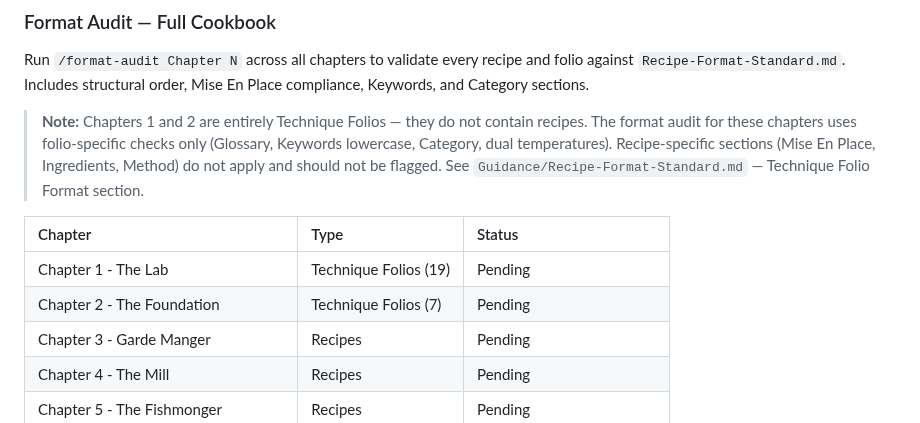
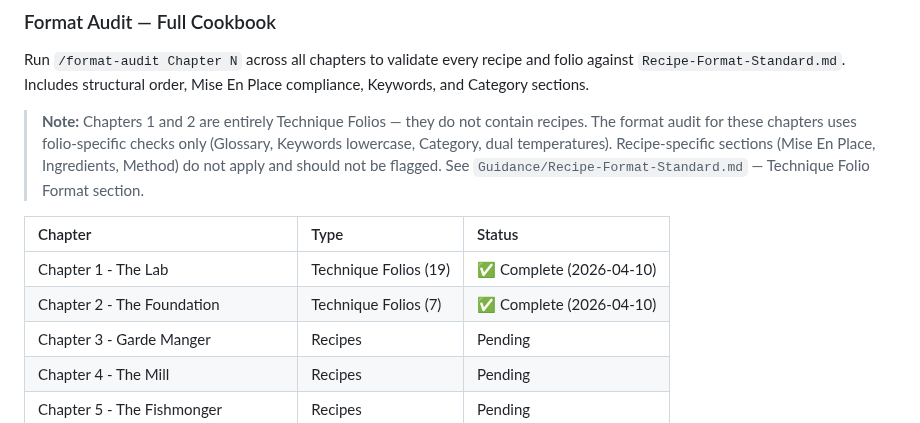
Before and after one commit to kevinward1969/cafe-athena, a Markdown page: PROJECT_STATUS.md, the part around the change. Rendered like a GitHub page.

Commit message:
chore: mark Chapters 1 & 2 format audit complete in PROJECT_STATUS

```diff
--- a/PROJECT_STATUS.md
+++ b/PROJECT_STATUS.md
@@ -41,8 +41,8 @@ Run `/format-audit Chapter N` across all chapters to validate every recipe and f
 
 | Chapter | Type | Status |
 | :--- | :--- | :--- |
-| Chapter 1 - The Lab | Technique Folios (19) | Pending |
-| Chapter 2 - The Foundation | Technique Folios (7) | Pending |
+| Chapter 1 - The Lab | Technique Folios (19) | ✅ Complete (2026-04-10) |
+| Chapter 2 - The Foundation | Technique Folios (7) | ✅ Complete (2026-04-10) |
 | Chapter 3 - Garde Manger | Recipes | Pending |
 | Chapter 4 - The Mill | Recipes | Pending |
 | Chapter 5 - The Fishmonger | Recipes | Pending |
```
